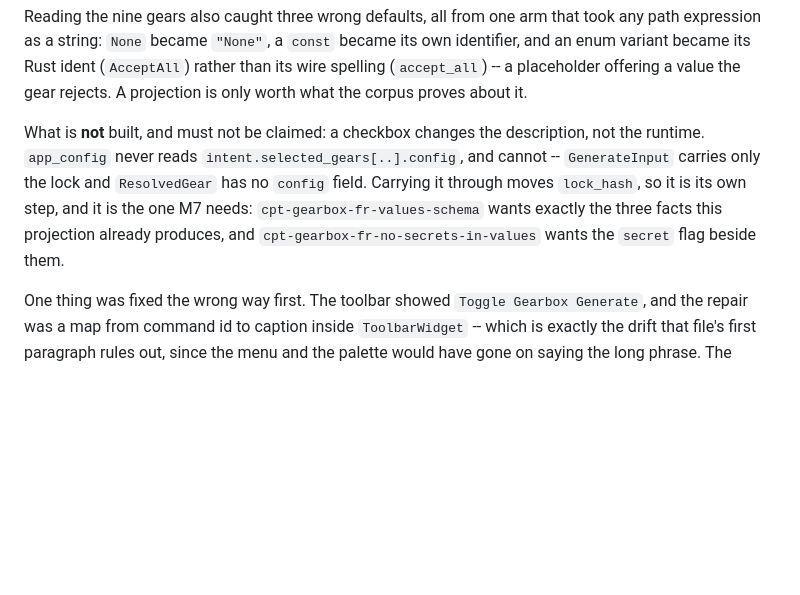
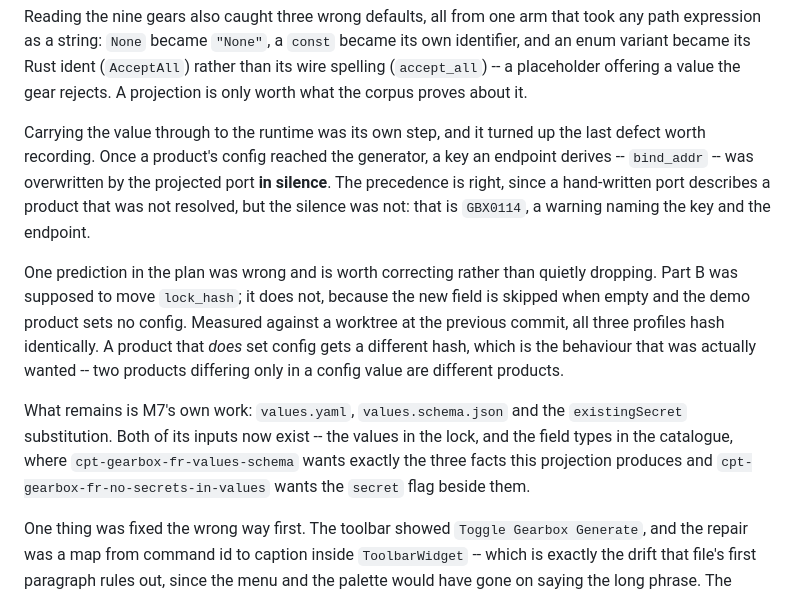
Before and after one commit to MikeFalcon77/gearbox, a Markdown page: docs/plans/gearbox-builder-prototype.md, the part around the change. Drawn GitHub-style; blank space fills up the shorter version.

```diff
--- a/docs/plans/gearbox-builder-prototype.md
+++ b/docs/plans/gearbox-builder-prototype.md
@@ -1744,12 +1744,22 @@ variant became its Rust ident (`AcceptAll`) rather than its wire spelling (`acce
 placeholder offering a value the gear rejects. A projection is only worth what the corpus proves
 about it.
 
-What is **not** built, and must not be claimed: a checkbox changes the description, not the runtime.
-`app_config` never reads `intent.selected_gears[..].config`, and cannot -- `GenerateInput` carries
-only the lock and `ResolvedGear` has no `config` field. Carrying it through moves `lock_hash`, so it
-is its own step, and it is the one M7 needs: `cpt-gearbox-fr-values-schema` wants exactly the three
-facts this projection already produces, and `cpt-gearbox-fr-no-secrets-in-values` wants the `secret`
-flag beside them.
+Carrying the value through to the runtime was its own step, and it turned up the last defect worth
+recording. Once a product's config reached the generator, a key an endpoint derives -- `bind_addr` --
+was overwritten by the projected port **in silence**. The precedence is right, since a hand-written
+port describes a product that was not resolved, but the silence was not: that is `GBX0114`, a
+warning naming the key and the endpoint.
+
+One prediction in the plan was wrong and is worth correcting rather than quietly dropping. Part B was
+supposed to move `lock_hash`; it does not, because the new field is skipped when empty and the demo
+product sets no config. Measured against a worktree at the previous commit, all three profiles hash
+identically. A product that *does* set config gets a different hash, which is the behaviour that was
+actually wanted -- two products differing only in a config value are different products.
+
+What remains is M7's own work: `values.yaml`, `values.schema.json` and the `existingSecret`
+substitution. Both of its inputs now exist -- the values in the lock, and the field types in the
+catalogue, where `cpt-gearbox-fr-values-schema` wants exactly the three facts this projection
+produces and `cpt-gearbox-fr-no-secrets-in-values` wants the `secret` flag beside them.
 
 One thing was fixed the wrong way first. The toolbar showed `Toggle Gearbox Generate`, and the repair
 was a map from command id to caption inside `ToolbarWidget` -- which is exactly the drift that file's
```
Also changed, not shown: docs/ADR/0013-cpt-gearbox-adr-create-product.md (+20 -7 lines).
